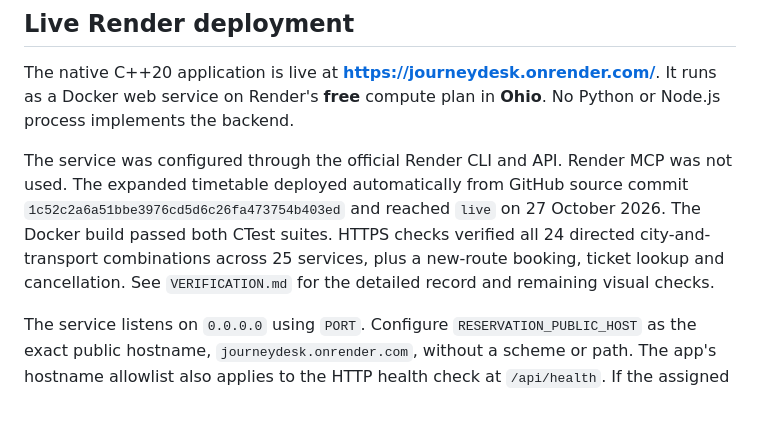
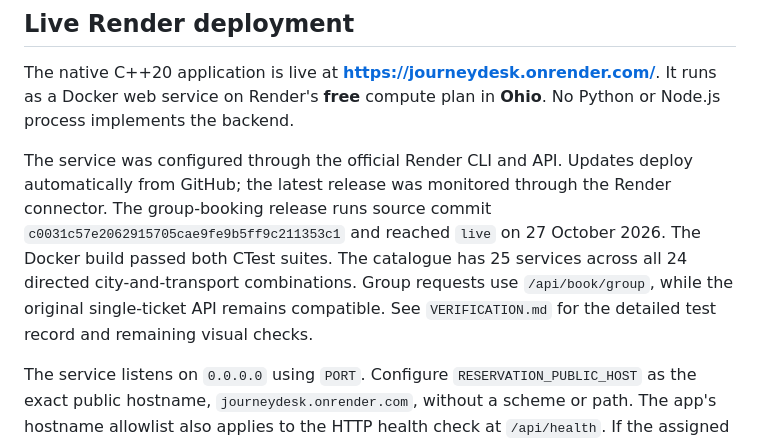
Before and after one commit to Vaibhav221207/journeydesk, a Markdown page: HOSTING.md, the part around the change. Rendered like a GitHub page; blank space fills up the shorter version.

```diff
--- a/HOSTING.md
+++ b/HOSTING.md
@@ -6,7 +6,7 @@ The C++ executable serves the API and frontend itself. Uploading the HTML alone
 
 The native C++20 application is live at **[https://journeydesk.onrender.com/](https://journeydesk.onrender.com/)**. It runs as a Docker web service on Render's **free** compute plan in **Ohio**. No Python or Node.js process implements the backend.
 
-The service was configured through the official Render CLI and API. Render MCP was not used. The expanded timetable deployed automatically from GitHub source commit `1c52c2a6a51bbe3976cd5d6c26fa473754b403ed` and reached `live` on 27 October 2026. The Docker build passed both CTest suites. HTTPS checks verified all 24 directed city-and-transport combinations across 25 services, plus a new-route booking, ticket lookup and cancellation. See `VERIFICATION.md` for the detailed record and remaining visual checks.
+The service was configured through the official Render CLI and API. Updates deploy automatically from GitHub; the latest release was monitored through the Render connector. The group-booking release runs source commit `c0031c57e2062915705cae9fe9b5ff9c211353c1` and reached `live` on 27 October 2026. The Docker build passed both CTest suites. The catalogue has 25 services across all 24 directed city-and-transport combinations. Group requests use `/api/book/group`, while the original single-ticket API remains compatible. See `VERIFICATION.md` for the detailed test record and remaining visual checks.
 
 The service listens on `0.0.0.0` using `PORT`. Configure `RESERVATION_PUBLIC_HOST` as the exact public hostname, `journeydesk.onrender.com`, without a scheme or path. The app's hostname allowlist also applies to the HTTP health check at `/api/health`. If the assigned hostname changes, update this setting before redeploying. A start wrapper can obtain Render's assigned hostname from `RENDER_EXTERNAL_HOSTNAME` at runtime.
 
```
Also changed, not shown: VERIFICATION.md (+13 -7 lines), docs/DESIGN.md (+1 -1 lines).
